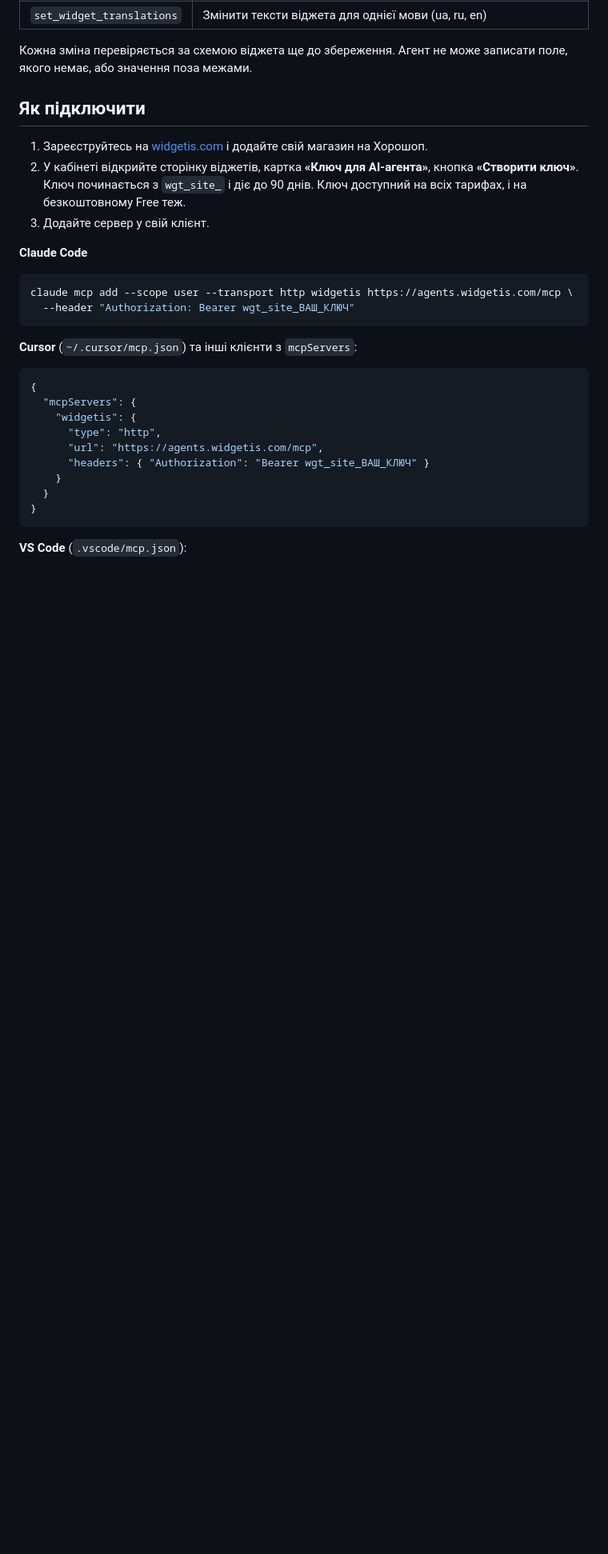
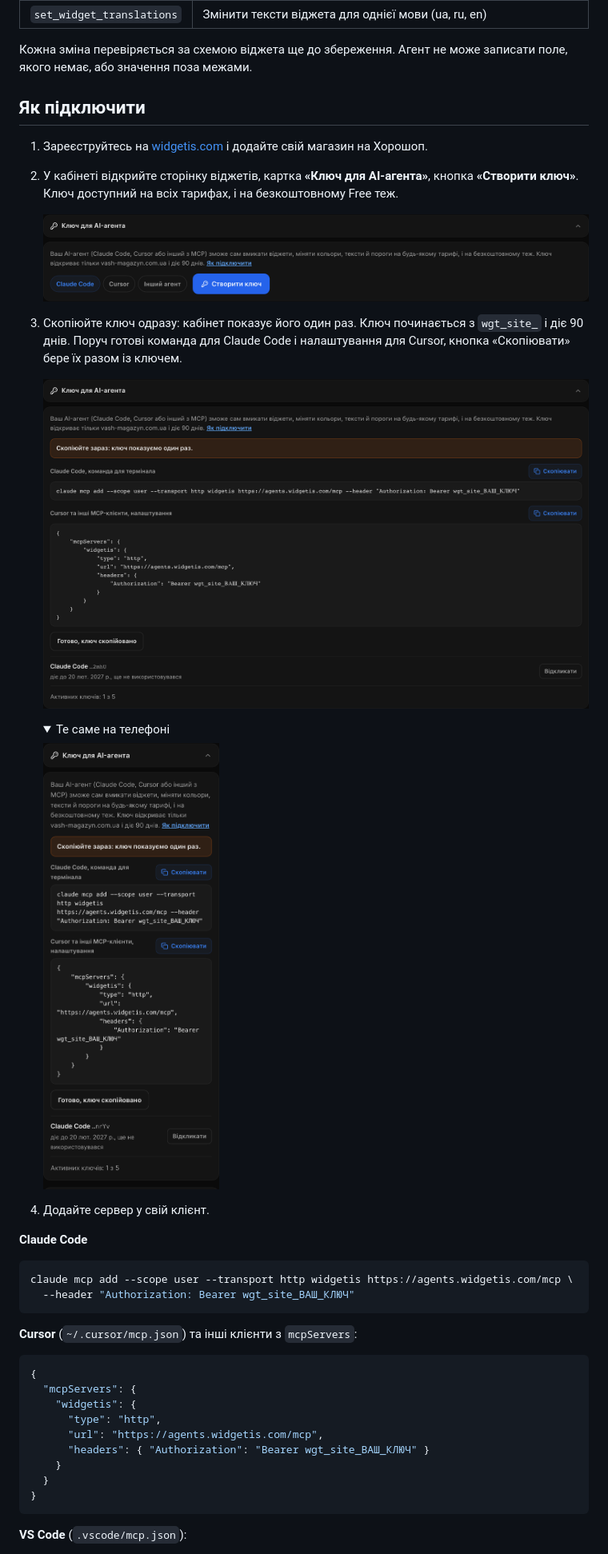
Before and after one commit to widgetis/widgetis-mcp, a Markdown page: README.md, the part around one of its changes. Shown at 80% size. Drawn GitHub-style; pictures changed too: docs/images/agent-key-create.png (added), docs/images/agent-key-issued.png (added), docs/images/agent-key-phone.png (added); folded sections open; blank space fills up the shorter version.

```diff
--- a/README.md
+++ b/README.md
@@ -26,8 +26,21 @@
 ## Як підключити
 
 1. Зареєструйтесь на [widgetis.com](https://widgetis.com/?utm_source=github&utm_medium=referral&utm_campaign=mcp-repo) і додайте свій магазин на Хорошоп.
-2. У кабінеті відкрийте сторінку віджетів, картка **«Ключ для AI-агента»**, кнопка **«Створити ключ»**. Ключ починається з `wgt_site_` і діє до 90 днів. Ключ доступний на всіх тарифах, і на безкоштовному Free теж.
-3. Додайте сервер у свій клієнт.
+2. У кабінеті відкрийте сторінку віджетів, картка **«Ключ для AI-агента»**, кнопка **«Створити ключ»**. Ключ доступний на всіх тарифах, і на безкоштовному Free теж.
+
+   ![Картка «Ключ для AI-агента» в кабінеті Widgetis з кнопкою «Створити ключ»](docs/images/agent-key-create.png)
+
+3. Скопіюйте ключ одразу: кабінет показує його один раз. Ключ починається з `wgt_site_` і діє 90 днів. Поруч готові команда для Claude Code і налаштування для Cursor, кнопка «Скопіювати» бере їх разом із ключем.
+
+   ![Створений ключ: команда для Claude Code і налаштування для Cursor](docs/images/agent-key-issued.png)
+
+   <details><summary>Те саме на телефоні</summary>
+
+   <img src="docs/images/agent-key-phone.png" alt="Картка ключа в кабінеті Widgetis на телефоні" width="320">
+
+   </details>
+
+4. Додайте сервер у свій клієнт.
 
 **Claude Code**
 
```
Also changed, not shown: other parts of README.md (+6 -2 lines).
